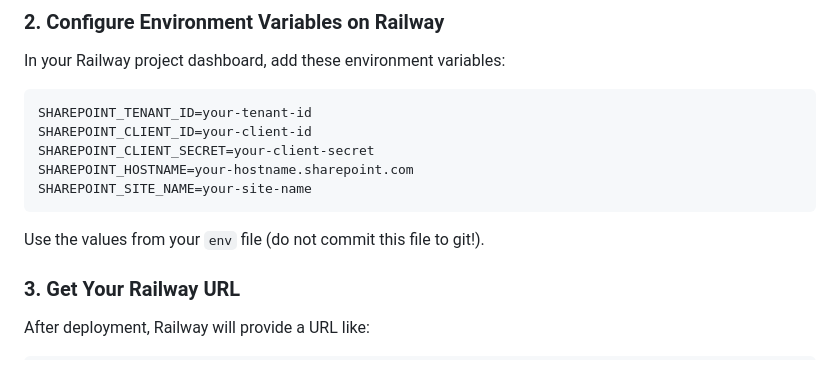
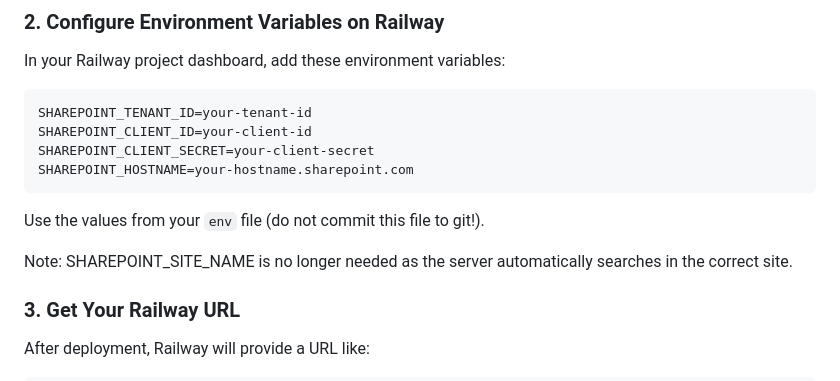
Before and after one commit to chengchew0204/Sunique-Assemble-Display, a Markdown page: README.md, the part around the change. Drawn GitHub-style.

Commit message:
Update README: remove SHAREPOINT_SITE_NAME requirement

````diff
--- a/README.md
+++ b/README.md
@@ -30,10 +30,11 @@ SHAREPOINT_TENANT_ID=your-tenant-id
 SHAREPOINT_CLIENT_ID=your-client-id
 SHAREPOINT_CLIENT_SECRET=your-client-secret
 SHAREPOINT_HOSTNAME=your-hostname.sharepoint.com
-SHAREPOINT_SITE_NAME=your-site-name
 ```
 
 Use the values from your `env` file (do not commit this file to git!).
+
+Note: SHAREPOINT_SITE_NAME is no longer needed as the server automatically searches in the correct site.
 
 ### 3. Get Your Railway URL
 
````
